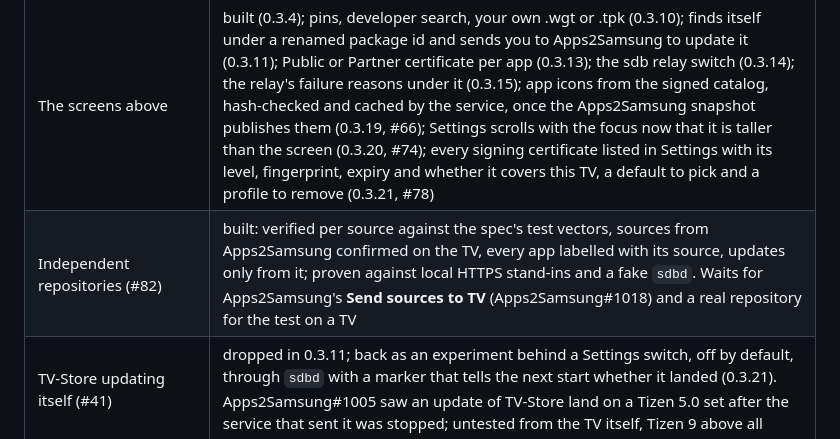
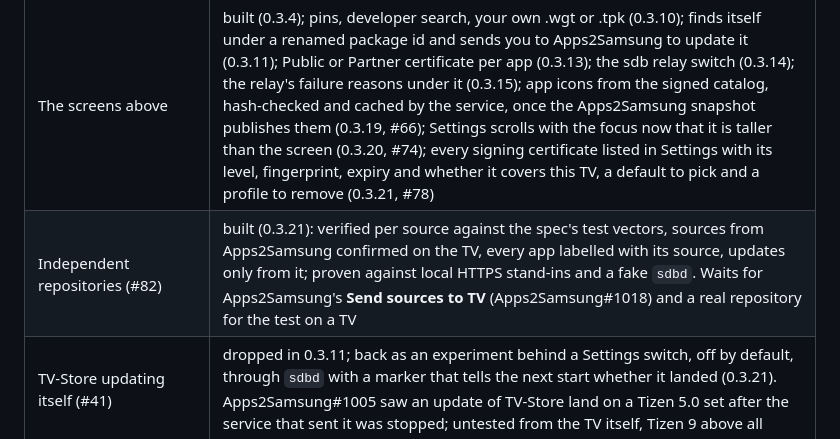
Before and after one commit to Apps2Samsung/TV-Store, a Markdown page: README.md, the part around the change. GitHub-like rendering.

Commit message:
README: independent repositories ship in 0.3.21

```diff
--- a/README.md
+++ b/README.md
@@ -492,7 +492,7 @@ and the release workflow then replaces that asset with the one it builds from th
 | Signing on the TV | done, identical output to the Apps2Samsung signer |
 | Arming from Apps2Samsung (phone, PC, CLI) | done |
 | The screens above | built (0.3.4); pins, developer search, your own .wgt or .tpk (0.3.10); finds itself under a renamed package id and sends you to Apps2Samsung to update it (0.3.11); Public or Partner certificate per app (0.3.13); the sdb relay switch (0.3.14); the relay's failure reasons under it (0.3.15); app icons from the signed catalog, hash-checked and cached by the service, once the Apps2Samsung snapshot publishes them (0.3.19, #66); Settings scrolls with the focus now that it is taller than the screen (0.3.20, #74); every signing certificate listed in Settings with its level, fingerprint, expiry and whether it covers this TV, a default to pick and a profile to remove (0.3.21, #78) |
-| Independent repositories (#82) | built: verified per source against the spec's test vectors, sources from Apps2Samsung confirmed on the TV, every app labelled with its source, updates only from it; proven against local HTTPS stand-ins and a fake `sdbd`. Waits for Apps2Samsung's **Send sources to TV** (Apps2Samsung#1018) and a real repository for the test on a TV |
+| Independent repositories (#82) | built (0.3.21): verified per source against the spec's test vectors, sources from Apps2Samsung confirmed on the TV, every app labelled with its source, updates only from it; proven against local HTTPS stand-ins and a fake `sdbd`. Waits for Apps2Samsung's **Send sources to TV** (Apps2Samsung#1018) and a real repository for the test on a TV |
 | TV-Store updating itself (#41) | dropped in 0.3.11; back as an experiment behind a Settings switch, off by default, through `sdbd` with a marker that tells the next start whether it landed (0.3.21). Apps2Samsung#1005 saw an update of TV-Store land on a Tizen 5.0 set after the service that sent it was stopped; untested from the TV itself, Tizen 9 above all |
 | First real install from the TV | done, 2019 Tizen 5.0 set (0.3.4) |
 | Tizen 3.0 and 4.0 sets (2017, 2018) | untested |
```
